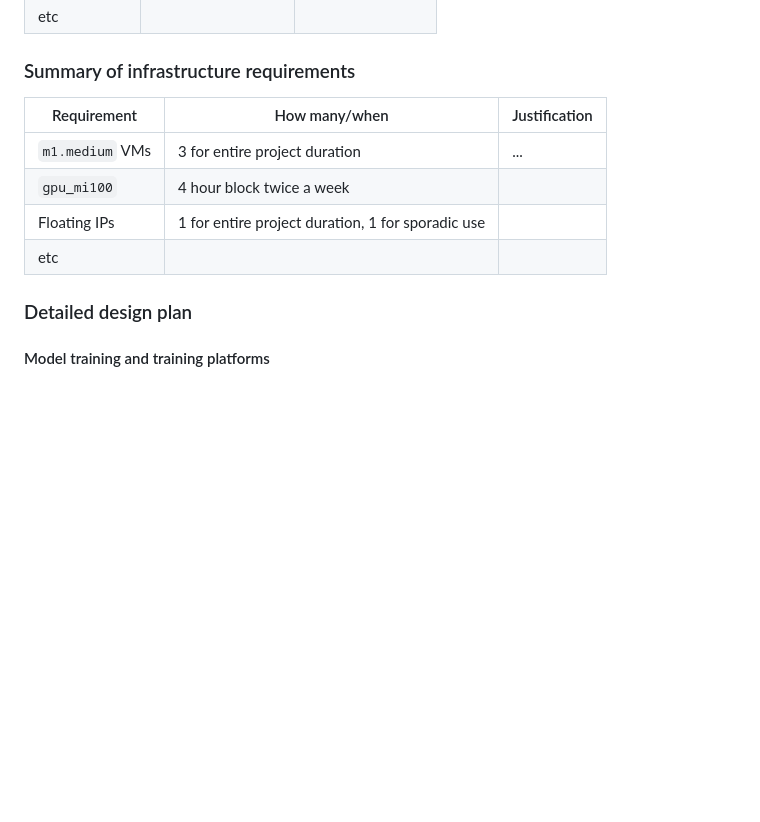
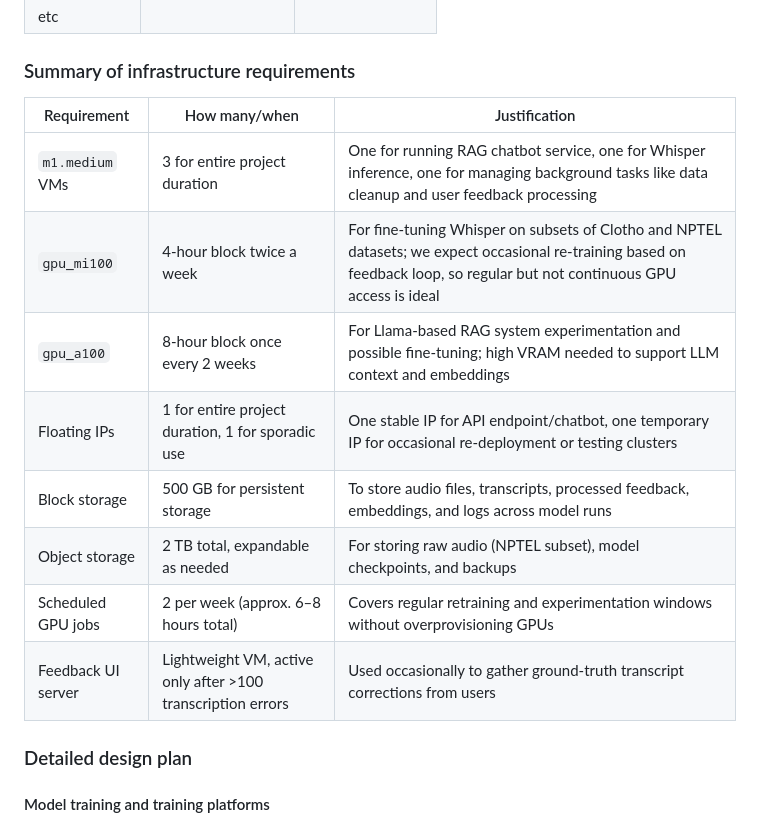
Before and after one commit to AmeyMittal/MLOPS_Project, a Markdown page: README.md, the part around the change. Rendered like a GitHub page; blank space fills up the shorter version.

```diff
--- a/README.md
+++ b/README.md
@@ -75,12 +75,17 @@ conditions under which it may be used. -->
 how much/when, justification. Include compute, floating IPs, persistent storage.
 The table below shows an example, it is not a recommendation. -->
 
-| Requirement     | How many/when                                     | Justification |
-|-----------------|---------------------------------------------------|---------------|
-| `m1.medium` VMs | 3 for entire project duration                     | ...           |
-| `gpu_mi100`     | 4 hour block twice a week                         |               |
-| Floating IPs    | 1 for entire project duration, 1 for sporadic use |               |
-| etc             |                                                   |               |
+| Requirement         | How many/when                                              | Justification |
+|---------------------|------------------------------------------------------------|---------------|
+| `m1.medium` VMs     | 3 for entire project duration                              | One for running RAG chatbot service, one for Whisper inference, one for managing background tasks like data cleanup and user feedback processing |
+| `gpu_mi100`         | 4-hour block twice a week                                  | For fine-tuning Whisper on subsets of Clotho and NPTEL datasets; we expect occasional re-training based on feedback loop, so regular but not continuous GPU access is ideal |
+| `gpu_a100`          | 8-hour block once every 2 weeks                            | For Llama-based RAG system experimentation and possible fine-tuning; high VRAM needed to support LLM context and embeddings |
+| Floating IPs        | 1 for entire project duration, 1 for sporadic use          | One stable IP for API endpoint/chatbot, one temporary IP for occasional re-deployment or testing clusters |
+| Block storage       | 500 GB for persistent storage                              | To store audio files, transcripts, processed feedback, embeddings, and logs across model runs |
+| Object storage      | 2 TB total, expandable as needed                           | For storing raw audio (NPTEL subset), model checkpoints, and backups |
+| Scheduled GPU jobs  | 2 per week (approx. 6–8 hours total)                       | Covers regular retraining and experimentation windows without overprovisioning GPUs |
+| Feedback UI server  | Lightweight VM, active only after >100 transcription errors | Used occasionally to gather ground-truth transcript corrections from users |
+
 
 ### Detailed design plan
 
```
